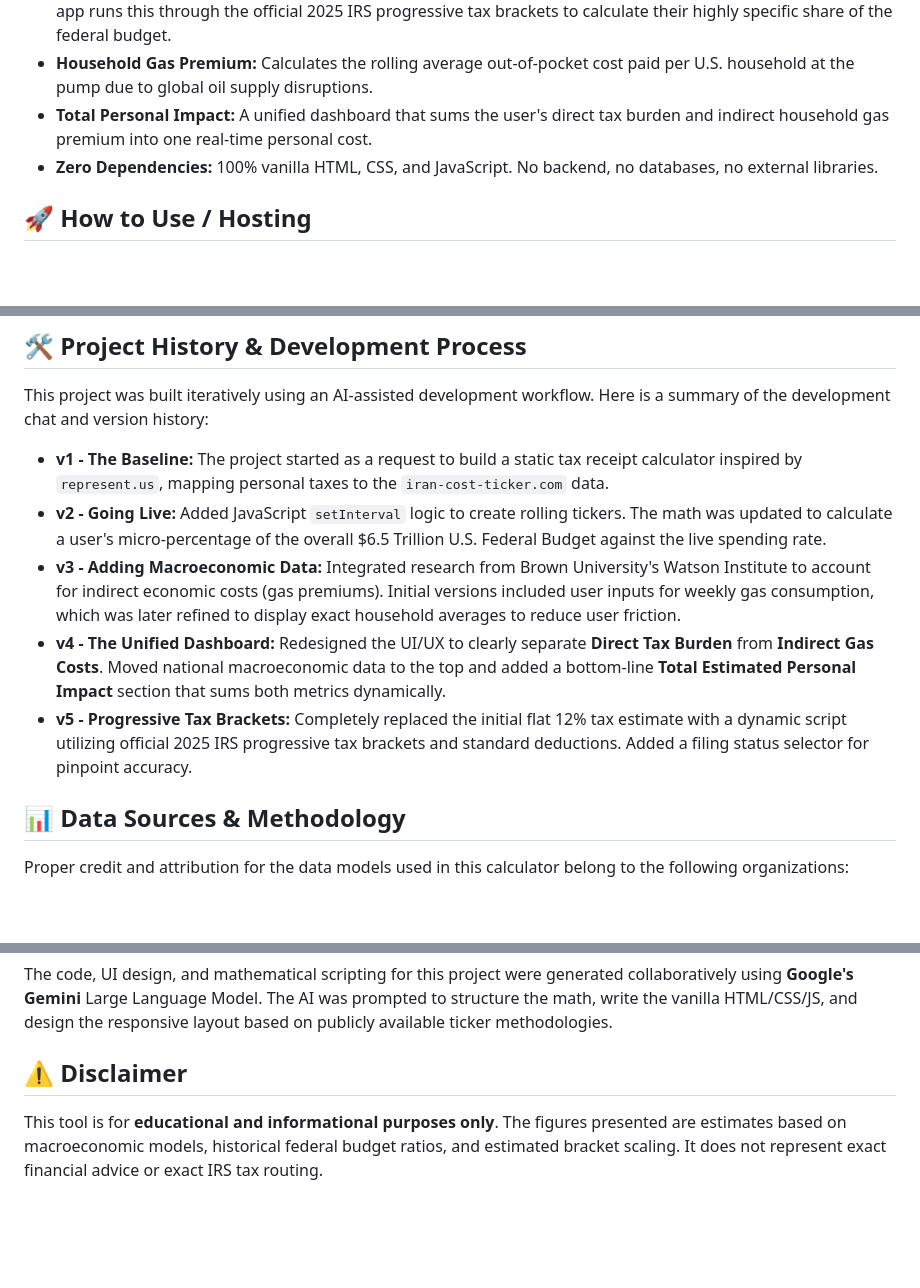
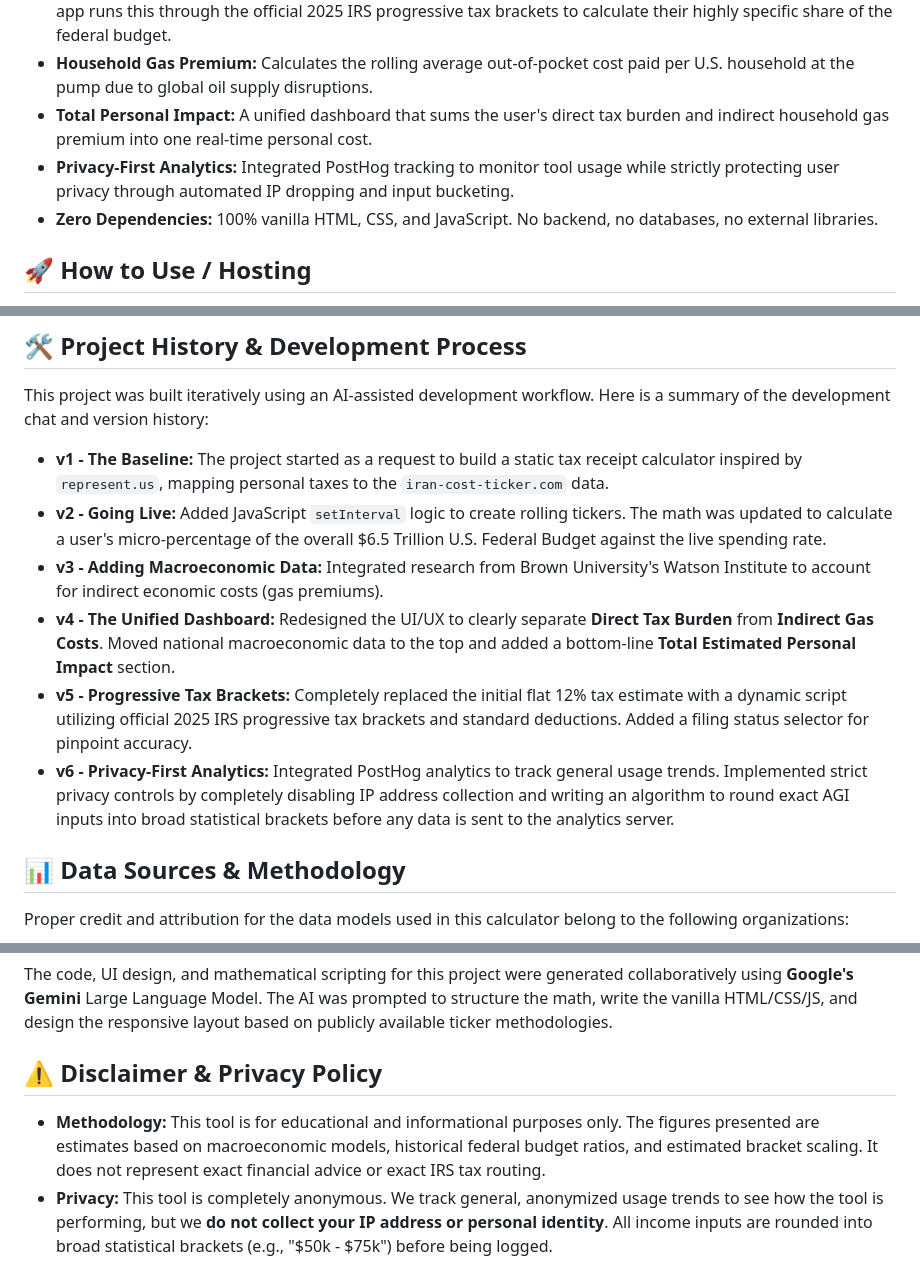
Before and after one commit to milerepeatcc-source/Iran-War-Cost-Tracker, a Markdown page: README.md, 3 parts joined by grey strips. Rendered like a GitHub page; blank space fills up the shorter version.

```diff
--- a/README.md
+++ b/README.md
@@ -11,6 +11,7 @@ This project was built to provide transparency on how geopolitical events—spec
 * **Progressive Tax Engine:** Users input their Adjusted Gross Income (AGI) and Filing Status (Single or Jointly). The app runs this through the official 2025 IRS progressive tax brackets to calculate their highly specific share of the federal budget.
 * **Household Gas Premium:** Calculates the rolling average out-of-pocket cost paid per U.S. household at the pump due to global oil supply disruptions.
 * **Total Personal Impact:** A unified dashboard that sums the user's direct tax burden and indirect household gas premium into one real-time personal cost.
+* **Privacy-First Analytics:** Integrated PostHog tracking to monitor tool usage while strictly protecting user privacy through automated IP dropping and input bucketing.
 * **Zero Dependencies:** 100% vanilla HTML, CSS, and JavaScript. No backend, no databases, no external libraries.
 
 ## 🚀 How to Use / Hosting
@@ -29,9 +30,10 @@ This project was built iteratively using an AI-assisted development workflow. He
 
 * **v1 - The Baseline:** The project started as a request to build a static tax receipt calculator inspired by `represent.us`, mapping personal taxes to the `iran-cost-ticker.com` data.
 * **v2 - Going Live:** Added JavaScript `setInterval` logic to create rolling tickers. The math was updated to calculate a user's micro-percentage of the overall $6.5 Trillion U.S. Federal Budget against the live spending rate.
-* **v3 - Adding Macroeconomic Data:** Integrated research from Brown University's Watson Institute to account for indirect economic costs (gas premiums). Initial versions included user inputs for weekly gas consumption, which was later refined to display exact household averages to reduce user friction.
-* **v4 - The Unified Dashboard:** Redesigned the UI/UX to clearly separate **Direct Tax Burden** from **Indirect Gas Costs**. Moved national macroeconomic data to the top and added a bottom-line **Total Estimated Personal Impact** section that sums both metrics dynamically.
+* **v3 - Adding Macroeconomic Data:** Integrated research from Brown University's Watson Institute to account for indirect economic costs (gas premiums).
+* **v4 - The Unified Dashboard:** Redesigned the UI/UX to clearly separate **Direct Tax Burden** from **Indirect Gas Costs**. Moved national macroeconomic data to the top and added a bottom-line **Total Estimated Personal Impact** section.
 * **v5 - Progressive Tax Brackets:** Completely replaced the initial flat 12% tax estimate with a dynamic script utilizing official 2025 IRS progressive tax brackets and standard deductions. Added a filing status selector for pinpoint accuracy.
+* **v6 - Privacy-First Analytics:** Integrated PostHog analytics to track general usage trends. Implemented strict privacy controls by completely disabling IP address collection and writing an algorithm to round exact AGI inputs into broad statistical brackets before any data is sent to the analytics server.
 
 ## 📊 Data Sources & Methodology
 
@@ -45,6 +47,7 @@ Proper credit and attribution for the data models used in this calculator belong
 
 The code, UI design, and mathematical scripting for this project were generated collaboratively using **Google's Gemini** Large Language Model. The AI was prompted to structure the math, write the vanilla HTML/CSS/JS, and design the responsive layout based on publicly available ticker methodologies.
 
-## ⚠️ Disclaimer
+## ⚠️ Disclaimer & Privacy Policy
 
-This tool is for **educational and informational purposes only**. The figures presented are estimates based on macroeconomic models, historical federal budget ratios, and estimated bracket scaling. It does not represent exact financial advice or exact IRS tax routing.
+* **Methodology:** This tool is for educational and informational purposes only. The figures presented are estimates based on macroeconomic models, historical federal budget ratios, and estimated bracket scaling. It does not represent exact financial advice or exact IRS tax routing.
+* **Privacy:** This tool is completely anonymous. We track general, anonymized usage trends to see how the tool is performing, but we **do not collect your IP address or personal identity**. All income inputs are rounded into broad statistical brackets (e.g., "$50k - $75k") before being logged.
```
